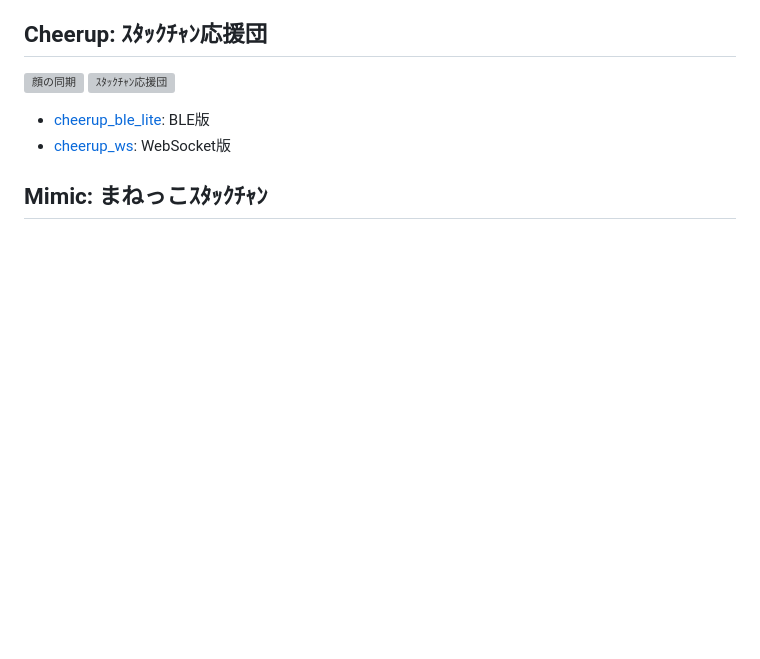
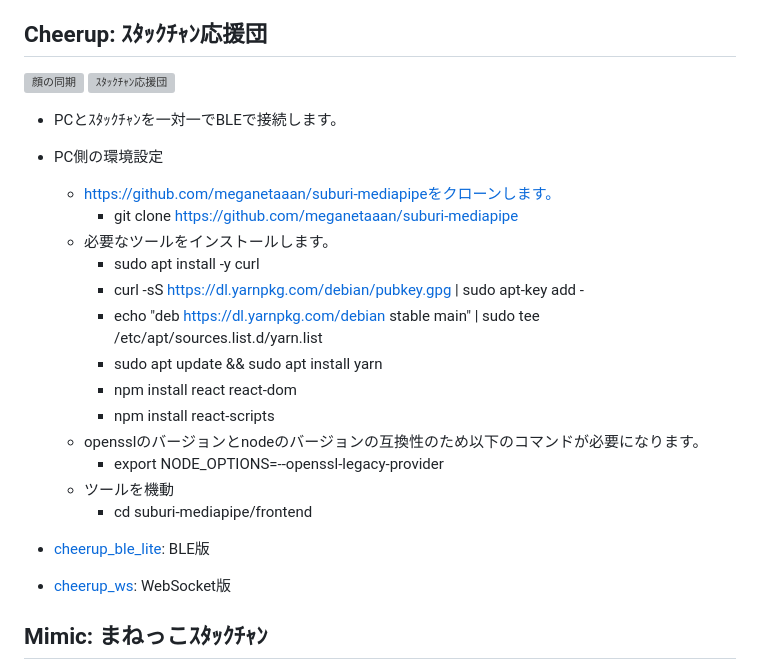
Before and after one commit to aoki-rt/test_stack_chan, a Markdown page: firmware/mods/README_ja.md, the part around the change. Drawn GitHub-style; blank space fills up the shorter version; grey boxes are pictures that could not be loaded.

Commit message:
readme mod

```diff
--- a/firmware/mods/README_ja.md
+++ b/firmware/mods/README_ja.md
@@ -43,6 +43,23 @@ MODの書き込み方法は[プログラムのビルドと書き込み](../docs/
 
 ![顔の同期](../docs/images/face-sync.gif)
 ![ｽﾀｯｸﾁｬﾝ応援団](../docs/images/cheerup.gif)
+- PCとｽﾀｯｸﾁｬﾝを一対一でBLEで接続します。
+- PC側の環境設定
+	- https://github.com/meganetaaan/suburi-mediapipeをクローンします。
+		- git clone https://github.com/meganetaaan/suburi-mediapipe
+	- 必要なツールをインストールします。
+		- sudo apt install -y curl
+		- curl -sS https://dl.yarnpkg.com/debian/pubkey.gpg | sudo apt-key add -
+		- echo "deb https://dl.yarnpkg.com/debian stable main" | sudo tee /etc/apt/sources.list.d/yarn.list
+		- sudo apt update && sudo apt install yarn
+		- npm install react react-dom
+		- npm install react-scripts
+	- opensslのバージョンとnodeのバージョンの互換性のため以下のコマンドが必要になります。
+		- export NODE_OPTIONS=--openssl-legacy-provider
+	- ツールを機動
+		- cd suburi-mediapipe/frontend
+
+
 
 - [cheerup_ble_lite](./cheerup_ble_lite/): BLE版
 - [cheerup_ws](./cheerup_ws/): WebSocket版
```
